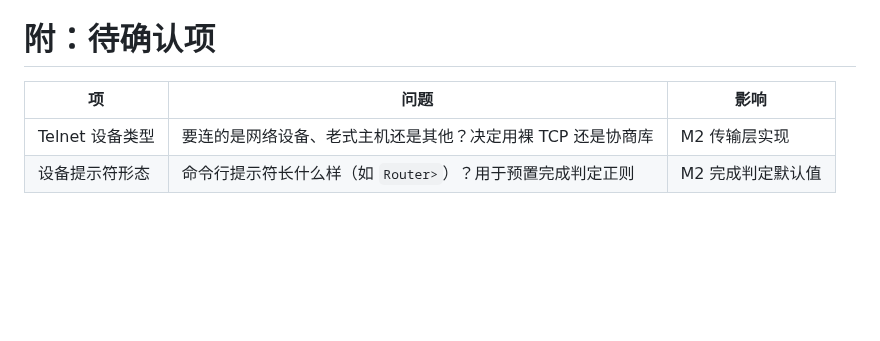
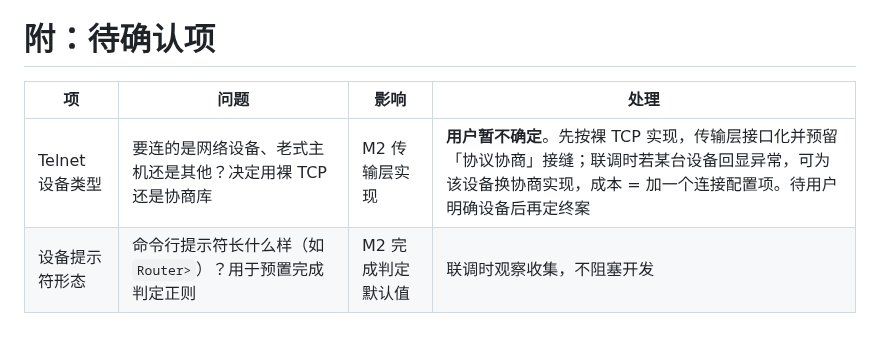
Before and after one commit to peng7peng/dsh-terminal-manager, a Markdown page: docs/solution.zh.md, the part around the change. Rendered like a GitHub page; blank space fills up the shorter version.

Commit message:
待确认项: Telnet 设备类型暂不确定——先裸 TCP + 预留协商接缝，不阻塞开发

```diff
--- a/docs/solution.zh.md
+++ b/docs/solution.zh.md
@@ -280,7 +280,7 @@ terminal-manager/
 
 # 附：待确认项
 
-| 项 | 问题 | 影响 |
-|---|---|---|
-| Telnet 设备类型 | 要连的是网络设备、老式主机还是其他？决定用裸 TCP 还是协商库 | M2 传输层实现 |
-| 设备提示符形态 | 命令行提示符长什么样（如 `Router>`）？用于预置完成判定正则 | M2 完成判定默认值 |
+| 项 | 问题 | 影响 | 处理 |
+|---|---|---|---|
+| Telnet 设备类型 | 要连的是网络设备、老式主机还是其他？决定用裸 TCP 还是协商库 | M2 传输层实现 | **用户暂不确定**。先按裸 TCP 实现，传输层接口化并预留「协议协商」接缝；联调时若某台设备回显异常，可为该设备换协商实现，成本 = 加一个连接配置项。待用户明确设备后再定终案 |
+| 设备提示符形态 | 命令行提示符长什么样（如 `Router>`）？用于预置完成判定正则 | M2 完成判定默认值 | 联调时观察收集，不阻塞开发 |
```
